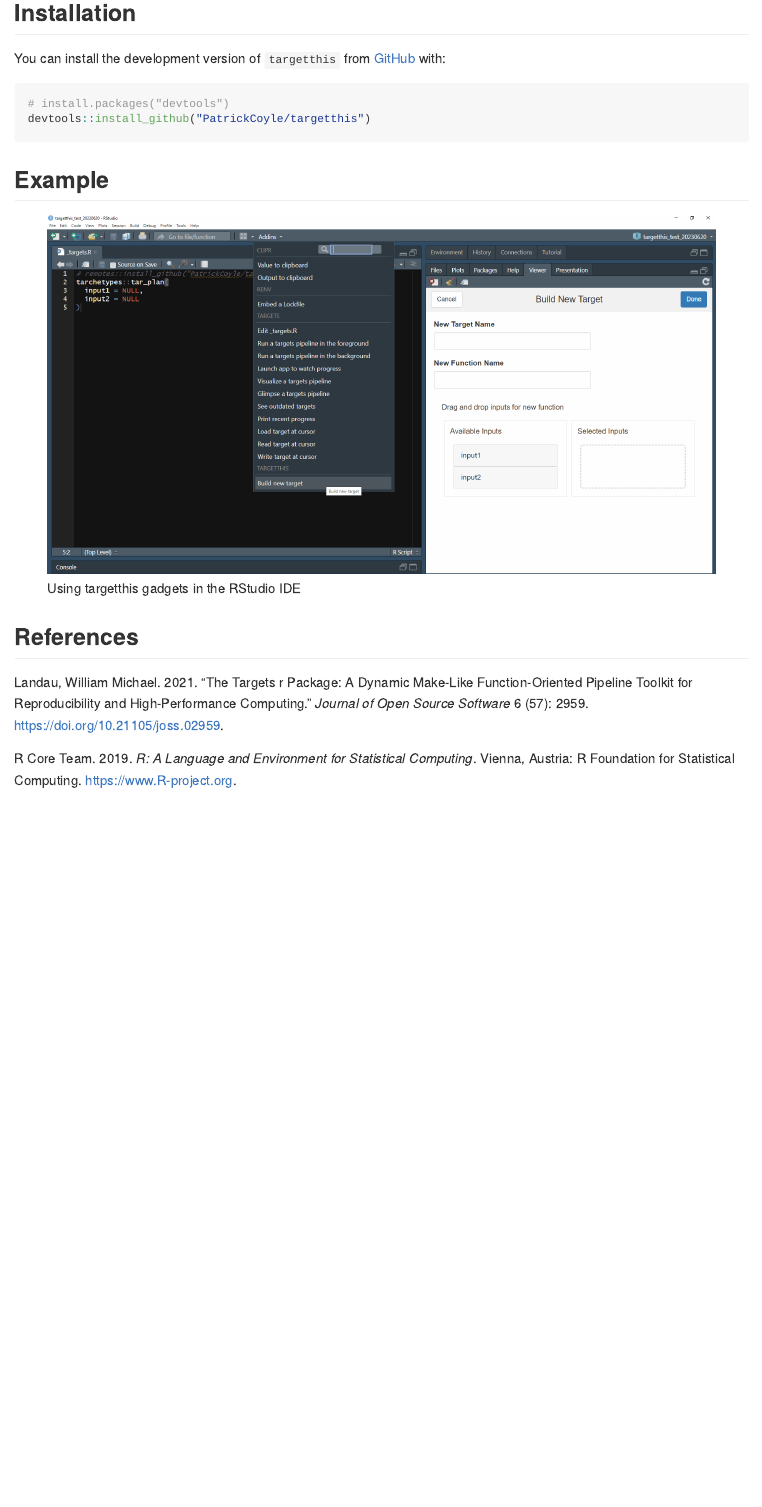
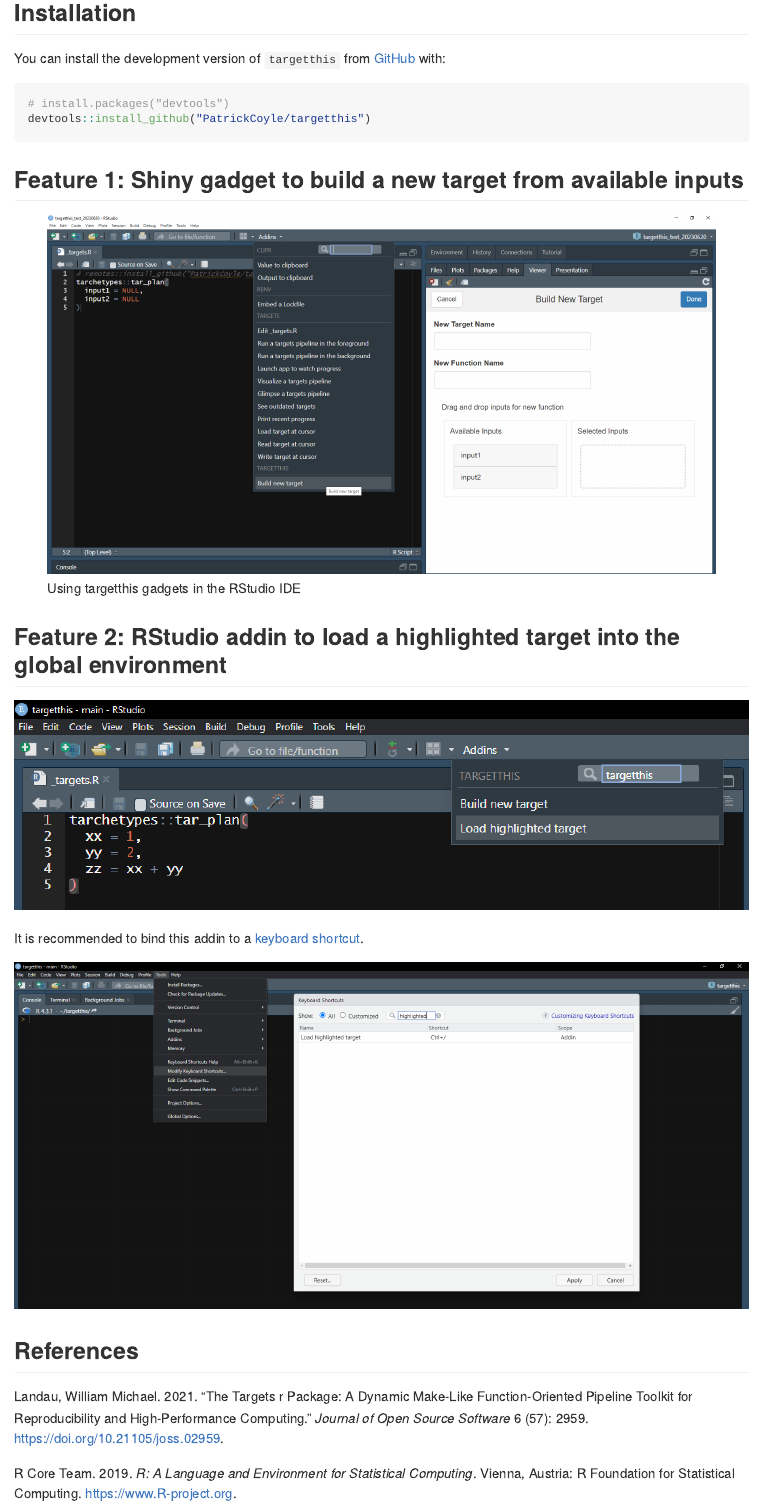
Before and after one commit to PatrickCoyle/tarchitect, an R Markdown document (README.Rmd): the page in a window 1100 px wide, from 190 px down. The pictures show the output file README.md that the author committed with the source, drawn offline in the style of GitHub.

Commit message:
Edited addin and documentation.
Signed-off-by: PatrickCoyle <patrick.coyle@temple.edu>

````diff
--- a/README.Rmd
+++ b/README.Rmd
@@ -31,8 +31,17 @@
 devtools::install_github("PatrickCoyle/targetthis")
 ```
 
-## Example
+## Feature 1: Shiny gadget to build a new target from available inputs
 
 ![Using targetthis gadgets in the RStudio IDE](misc/img1.png)
 
+## Feature 2: RStudio addin to load a highlighted target into the global environment
+
+![](misc/img2.png)
+
+It is recommended to bind this addin to a [keyboard
+shortcut](https://support.posit.co/hc/en-us/articles/206382178-Customizing-Keyboard-Shortcuts-in-the-RStudio-IDE).
+
+![](misc/img3.png)
+
 ## References
````
Also changed, not shown: README.md, misc/img2.png (added), misc/img3.png (added), 1 other file.
